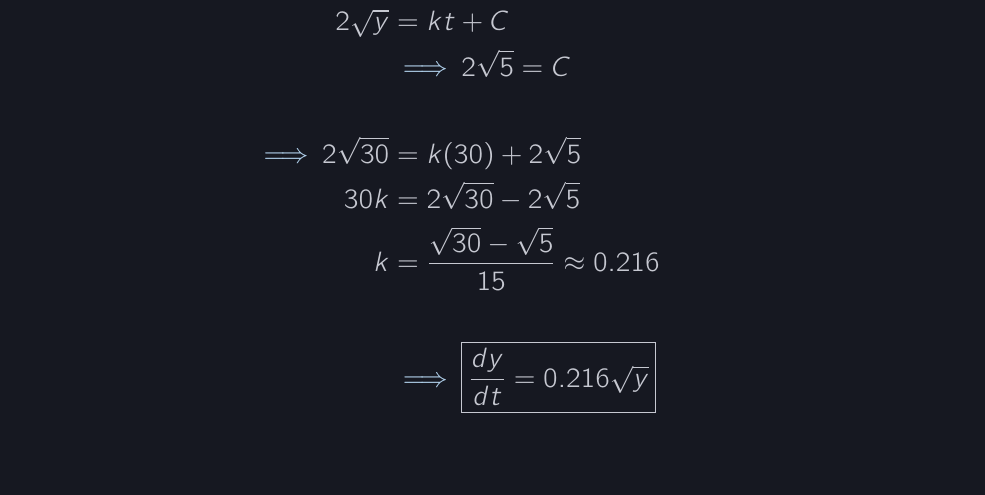
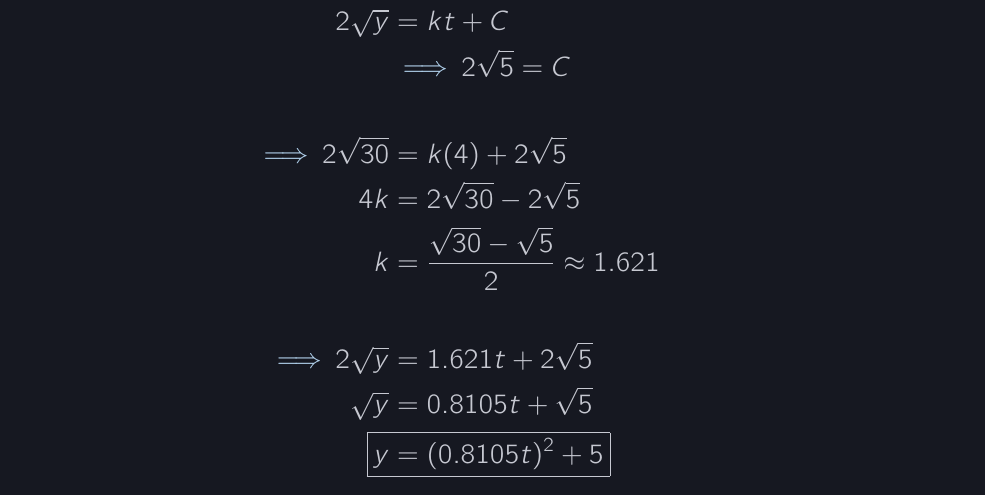
Before and after one commit to nosvagor/notes, a LaTeX document (fire/calculus/mth-253/review/midterm-review-answers.tex): part of page 10 of 14, cut so that both start at the same text, the shorter picture padded with empty space. The pictures show the PDF file fire/calculus/mth-253/review/midterm-review-answers.pdf that the author committed with the source.

Commit message:
fixed 23

```diff
--- a/fire/calculus/mth-253/review/midterm-review-answers.tex
+++ b/fire/calculus/mth-253/review/midterm-review-answers.tex
@@ -371,10 +371,12 @@
     &\then \int \frac{dy}{\sqrt{y} } = k\int dt \\
     2\sqrt{y} &= kt + C \\
     &\then 2\sqrt{5} = C \\\\
-    \then 2\sqrt{30} &= k(30) + 2\sqrt{5} \\
-    30k &= 2\sqrt{30}-2\sqrt{5} \\
-    k &= \frac{\sqrt{30} - \sqrt{5}}{15} \approx 0.216 \\\\
-      &\then \boxed{\frac{dy}{dt} = 0.216 \sqrt{y}}
+    \then 2\sqrt{30} &= k(4) + 2\sqrt{5} \\
+    4k &= 2\sqrt{30}-2\sqrt{5} \\
+    k &= \frac{\sqrt{30} - \sqrt{5}}{2} \approx 1.621 \\\\
+    \then 2\sqrt{y} &= 1.621t + 2\sqrt{5} \\
+       \sqrt{y} &= 0.8105t + \sqrt{5} \\
+       \Aboxed{y &= (0.8105t)^2 + 5}
   \end{align*}
 
   \newpage
```
Also changed, not shown: fire/calculus/mth-253/review/midterm-review-answers.pdf.
